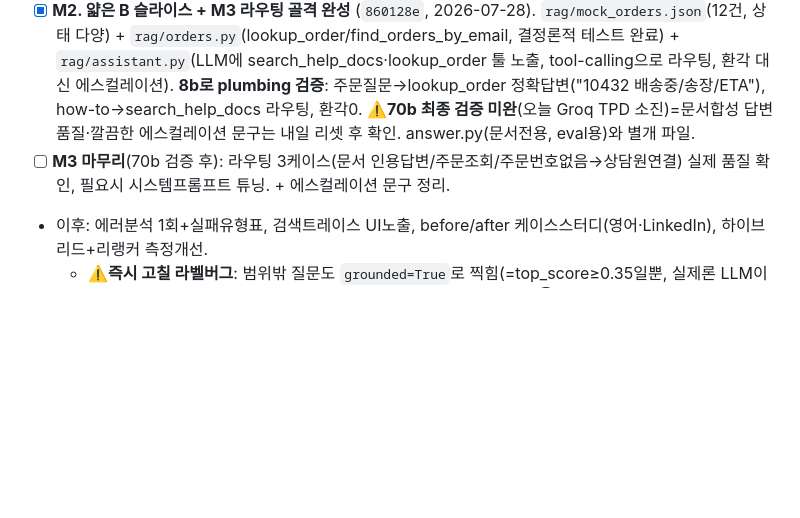
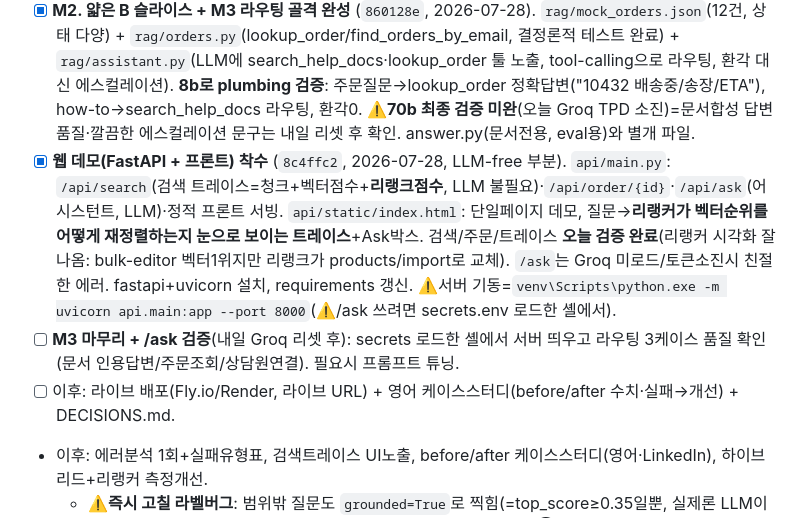
Before and after one commit to kstarmango/docs-rag-eval, a Markdown page: PLAN.md, the part around the change. GitHub-like rendering; blank space fills up the shorter version.

Commit message:
docs: log web demo (FastAPI + trace frontend) in PLAN

```diff
--- a/PLAN.md
+++ b/PLAN.md
@@ -60,7 +60,9 @@ Python / FastAPI(백엔드) · pgvector(벡터DB) · **Groq `llama-3.3-70b`(무
   - ⚠️남긴 실패 q28(고의): "add a new customer" vs 문서 "create a customer"=어휘갭. 정답문서 top-5엔 오나 create섹션 청크 미검색→**환각 대신 정직한 거부**(안전한 실패). 오버피팅 안 하고 한계로 문서화. 다음후보=쿼리확장/청크수준 스코어링.
   - ⚠️Groq 무료 **일일 10만 토큰(TPD)** 한도: eval 풀런(LLM 46콜)이 ~11만 토큰이라 하루 1~2회가 한계. 검색지표는 `EVAL_SKIP_LLM=1`로 무료 재생성. 정직성 수치는 트랜스크립트/README에 기록됨(내일 리셋 후 full JSON 재생성 가능).
 - [x] **M2. 얇은 B 슬라이스 + M3 라우팅 골격 완성** (`860128e`, 2026-07-28). `rag/mock_orders.json`(12건, 상태 다양) + `rag/orders.py`(lookup_order/find_orders_by_email, 결정론적 테스트 완료) + `rag/assistant.py`(LLM에 search_help_docs·lookup_order 툴 노출, tool-calling으로 라우팅, 환각 대신 에스컬레이션). **8b로 plumbing 검증**: 주문질문→lookup_order 정확답변("10432 배송중/송장/ETA"), how-to→search_help_docs 라우팅, 환각0. ⚠️**70b 최종 검증 미완**(오늘 Groq TPD 소진)=문서합성 답변품질·깔끔한 에스컬레이션 문구는 내일 리셋 후 확인. answer.py(문서전용, eval용)와 별개 파일.
-- [ ] **M3 마무리**(70b 검증 후): 라우팅 3케이스(문서 인용답변/주문조회/주문번호없음→상담원연결) 실제 품질 확인, 필요시 시스템프롬프트 튜닝. + 에스컬레이션 문구 정리.
+- [x] **웹 데모(FastAPI + 프론트) 착수** (`8c4ffc2`, 2026-07-28, LLM-free 부분). `api/main.py`: `/api/search`(검색 트레이스=청크+벡터점수+**리랭크점수**, LLM 불필요)·`/api/order/{id}`·`/api/ask`(어시스턴트, LLM)·정적 프론트 서빙. `api/static/index.html`: 단일페이지 데모, 질문→**리랭커가 벡터순위를 어떻게 재정렬하는지 눈으로 보이는 트레이스**+Ask박스. 검색/주문/트레이스 **오늘 검증 완료**(리랭커 시각화 잘 나옴: bulk-editor 벡터1위지만 리랭크가 products/import로 교체). `/ask`는 Groq 미로드/토큰소진시 친절한 에러. fastapi+uvicorn 설치, requirements 갱신. ⚠️서버 기동=`venv\Scripts\python.exe -m uvicorn api.main:app --port 8000`(⚠️/ask 쓰려면 secrets.env 로드한 셸에서).
+- [ ] **M3 마무리 + /ask 검증**(내일 Groq 리셋 후): secrets 로드한 셸에서 서버 띄우고 라우팅 3케이스 품질 확인(문서 인용답변/주문조회/상담원연결). 필요시 프롬프트 튜닝.
+- [ ] 이후: 라이브 배포(Fly.io/Render, 라이브 URL) + 영어 케이스스터디(before/after 수치·실패→개선) + DECISIONS.md.
 - 이후: 에러분석 1회+실패유형표, 검색트레이스 UI노출, before/after 케이스스터디(영어·LinkedIn), 하이브리드+리랭커 측정개선.
   - ⚠️**즉시 고칠 라벨버그**: 범위밖 질문도 `grounded=True`로 찍힘(=top_score≥0.35일뿐, 실제론 LLM이 거부). `grounded`를 "실제 답변했나"로 재정의 필요(refusal 감지). ②의 일부.
   - 데이터포인트(임계값 튜닝용): grounded질문 top≈0.79~0.84 vs 범위밖 top≈0.44~0.46 → 0.35는 너무 낮음. eval로 최적 컷 측정.
```
